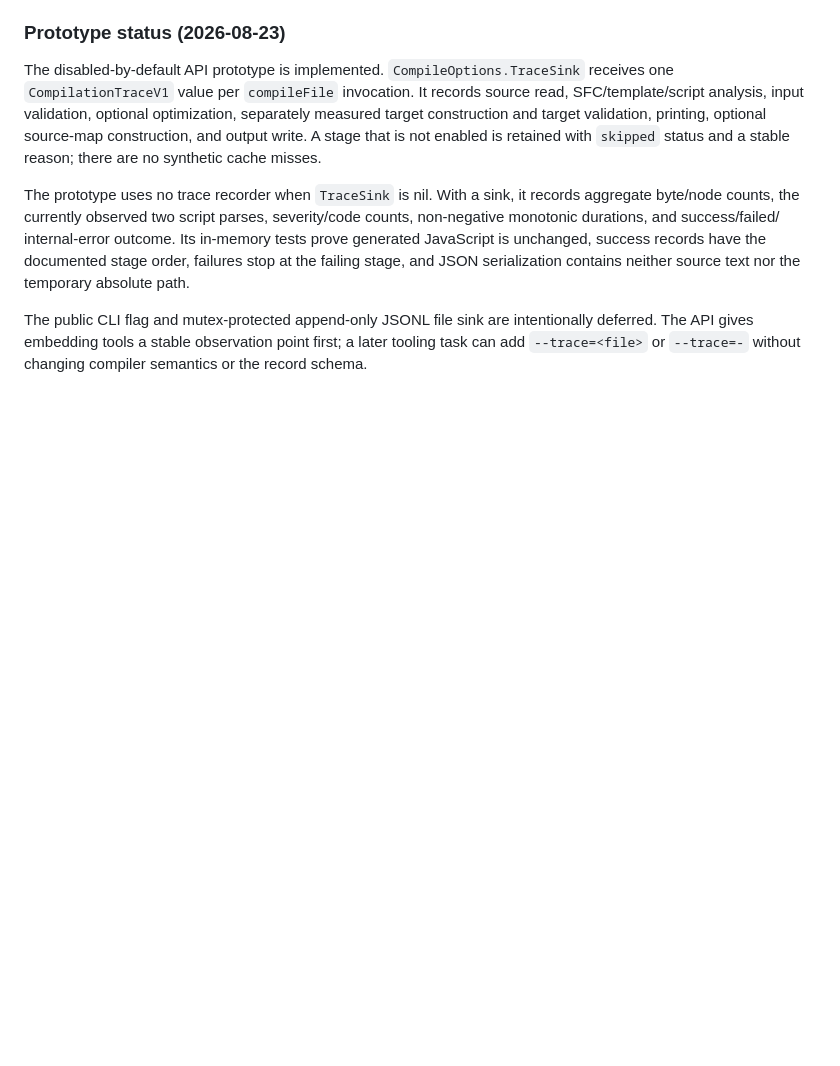
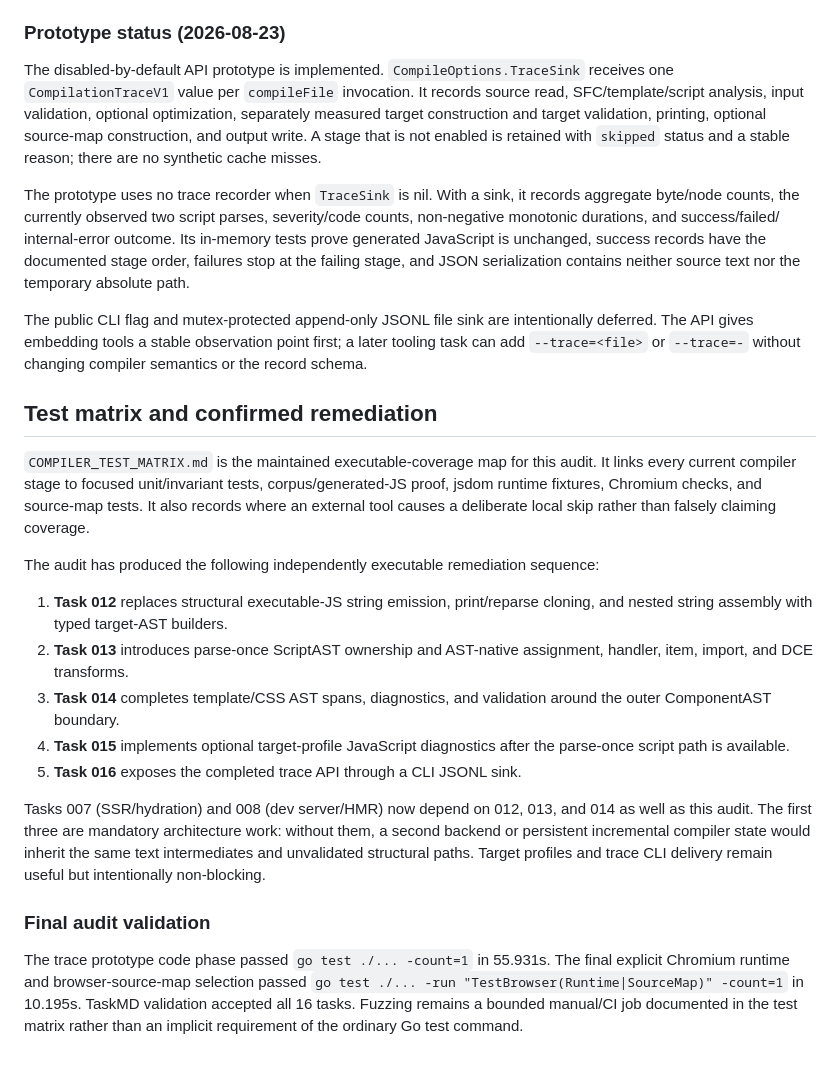
Before and after one commit to elauven/vela, a Markdown page: COMPILER_PIPELINE_AUDIT.md, the part around the change. Drawn GitHub-style; blank space fills up the shorter version.

Commit message:
docs: complete compiler pipeline audit

```diff
--- a/COMPILER_PIPELINE_AUDIT.md
+++ b/COMPILER_PIPELINE_AUDIT.md
@@ -818,3 +818,41 @@ The public CLI flag and mutex-protected append-only JSONL file sink are
 intentionally deferred. The API gives embedding tools a stable observation
 point first; a later tooling task can add `--trace=<file>` or `--trace=-`
 without changing compiler semantics or the record schema.
+
+
+## Test matrix and confirmed remediation
+
+`COMPILER_TEST_MATRIX.md` is the maintained executable-coverage map for this
+audit. It links every current compiler stage to focused unit/invariant tests,
+corpus/generated-JS proof, jsdom runtime fixtures, Chromium checks, and
+source-map tests. It also records where an external tool causes a deliberate
+local skip rather than falsely claiming coverage.
+
+The audit has produced the following independently executable remediation
+sequence:
+
+1. **Task 012** replaces structural executable-JS string emission, print/reparse
+   cloning, and nested string assembly with typed target-AST builders.
+2. **Task 013** introduces parse-once ScriptAST ownership and AST-native
+   assignment, handler, item, import, and DCE transforms.
+3. **Task 014** completes template/CSS AST spans, diagnostics, and validation
+   around the outer ComponentAST boundary.
+4. **Task 015** implements optional target-profile JavaScript diagnostics after
+   the parse-once script path is available.
+5. **Task 016** exposes the completed trace API through a CLI JSONL sink.
+
+Tasks 007 (SSR/hydration) and 008 (dev server/HMR) now depend on 012, 013, and
+014 as well as this audit. The first three are mandatory architecture work:
+without them, a second backend or persistent incremental compiler state would
+inherit the same text intermediates and unvalidated structural paths. Target
+profiles and trace CLI delivery remain useful but intentionally non-blocking.
+
+
+### Final audit validation
+
+The trace prototype code phase passed `go test ./... -count=1` in 55.931s.
+The final explicit Chromium runtime and browser-source-map selection passed
+`go test ./... -run "TestBrowser(Runtime|SourceMap)" -count=1` in 10.195s.
+TaskMD validation accepted all 16 tasks. Fuzzing remains a bounded manual/CI
+job documented in the test matrix rather than an implicit requirement of the
+ordinary Go test command.
```
Also changed, not shown: COMPILER_TEST_MATRIX.md (added, +62 -0 lines).
